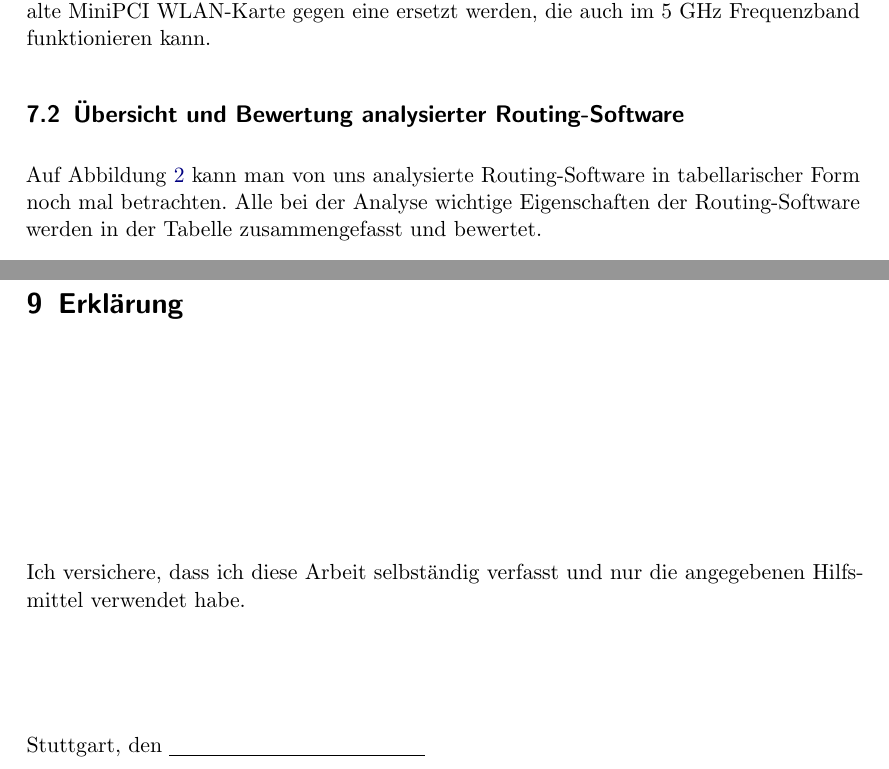
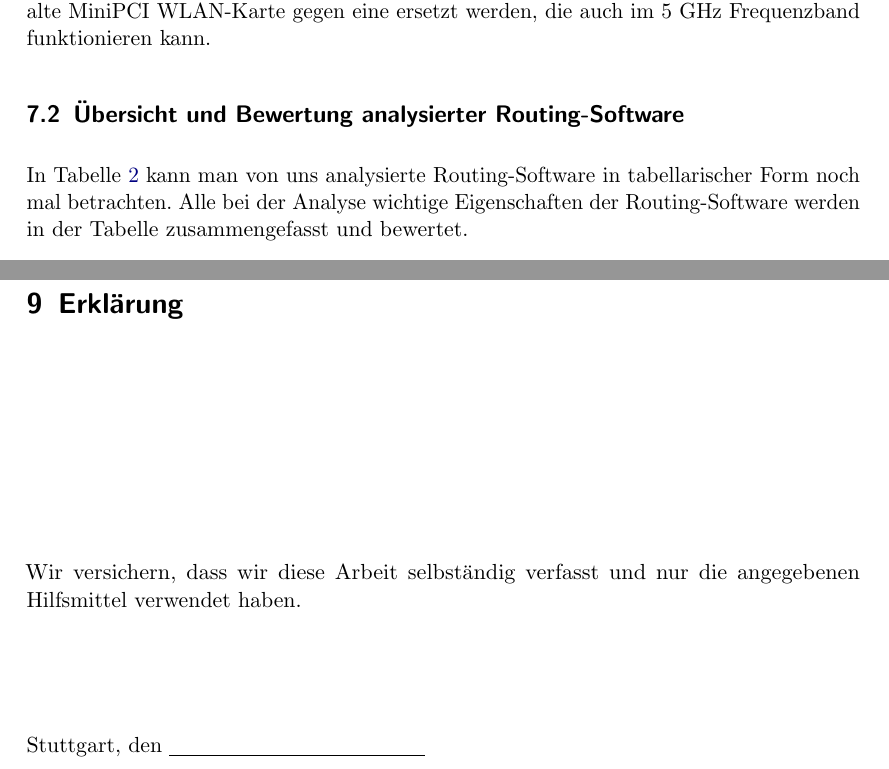
Before and after one commit to BackupTheBerlios/mesh2nexus-svn, a LaTeX document (Fachstudie/latex/mesh.tex, which reads Fachstudie/latex/Zusammenfassung.tex, Fachstudie/latex/statement.tex): two parts of pages 83 and 100 of 100, joined at a grey line, cut so that both start at the same text. The pictures show the PDF file Fachstudie/latex/mesh.pdf that the author committed with the source.

Commit message:
Final CheckIn make! :-)

```diff
--- a/Fachstudie/latex/Zusammenfassung.tex
+++ b/Fachstudie/latex/Zusammenfassung.tex
@@ -61,7 +61,7 @@ Netgear HR314                    & +   & - & -  & -   & +  & +   & -  & + & - \\
 \label{fig:"Ubersicht und Bewertung analysierter Hardware}
 \end{table}
 
-Auf Abbildung \ref{fig:"Ubersicht und Bewertung analysierter Hardware}
+In Tabelle \ref{fig:"Ubersicht und Bewertung analysierter Hardware}
 kann man von uns analysierte Hardware in tabellarischer Form noch mal
 betrachten. Alle bei der Analyse wichtige Eigenschaften der Hardware
 werden in der Tabelle zusammengefasst und bewertet.
@@ -124,7 +124,7 @@ Meshcom      & +   & + & - & +  & -\\
 \label{fig:"Ubersicht und Bewertung analysierter Routing-Software}
 \end{table}
 
-Auf Abbildung \ref{fig:"Ubersicht und Bewertung analysierter Routing-Software}
+In Tabelle \ref{fig:"Ubersicht und Bewertung analysierter Routing-Software}
 kann man von uns analysierte Routing-Software in tabellarischer Form noch mal
 betrachten. Alle bei der Analyse wichtige Eigenschaften der Routing-Software
 werden in der Tabelle zusammengefasst und bewertet.
--- a/Fachstudie/latex/statement.tex
+++ b/Fachstudie/latex/statement.tex
@@ -3,8 +3,8 @@
 
 \vspace{100pt}
 
-Ich versichere, dass ich diese Arbeit selbst"andig verfasst und nur die
-angegebenen Hilfsmittel verwendet habe.
+Wir versichern, dass wir diese Arbeit selbst"andig verfasst und nur die
+angegebenen Hilfsmittel verwendet haben.
 
 \vspace{50pt}
 
```
Also changed, not shown: Fachstudie/latex/mesh.pdf, Fachstudie/latex/Zusammenfassung.tex (2 more changed lines).
